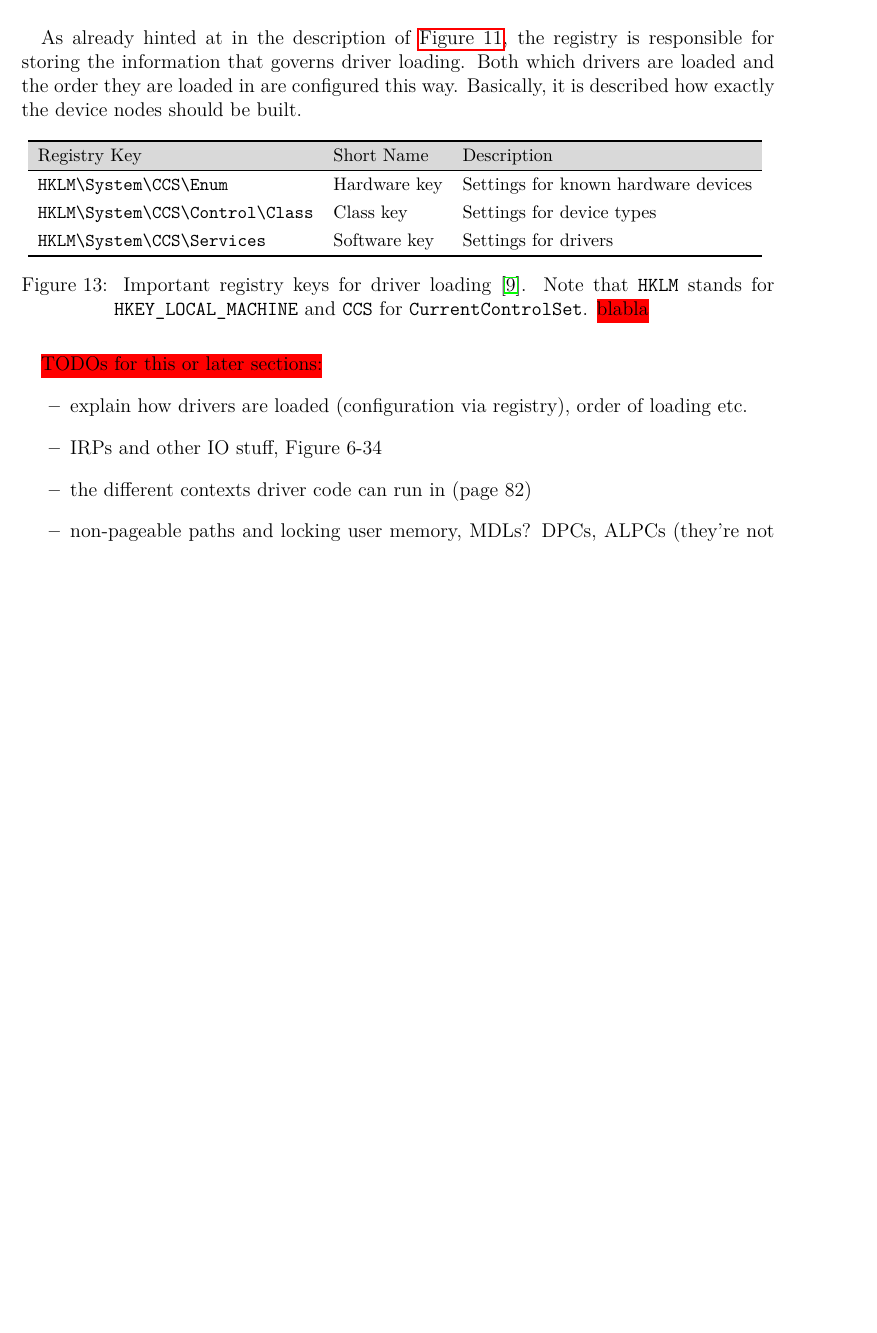
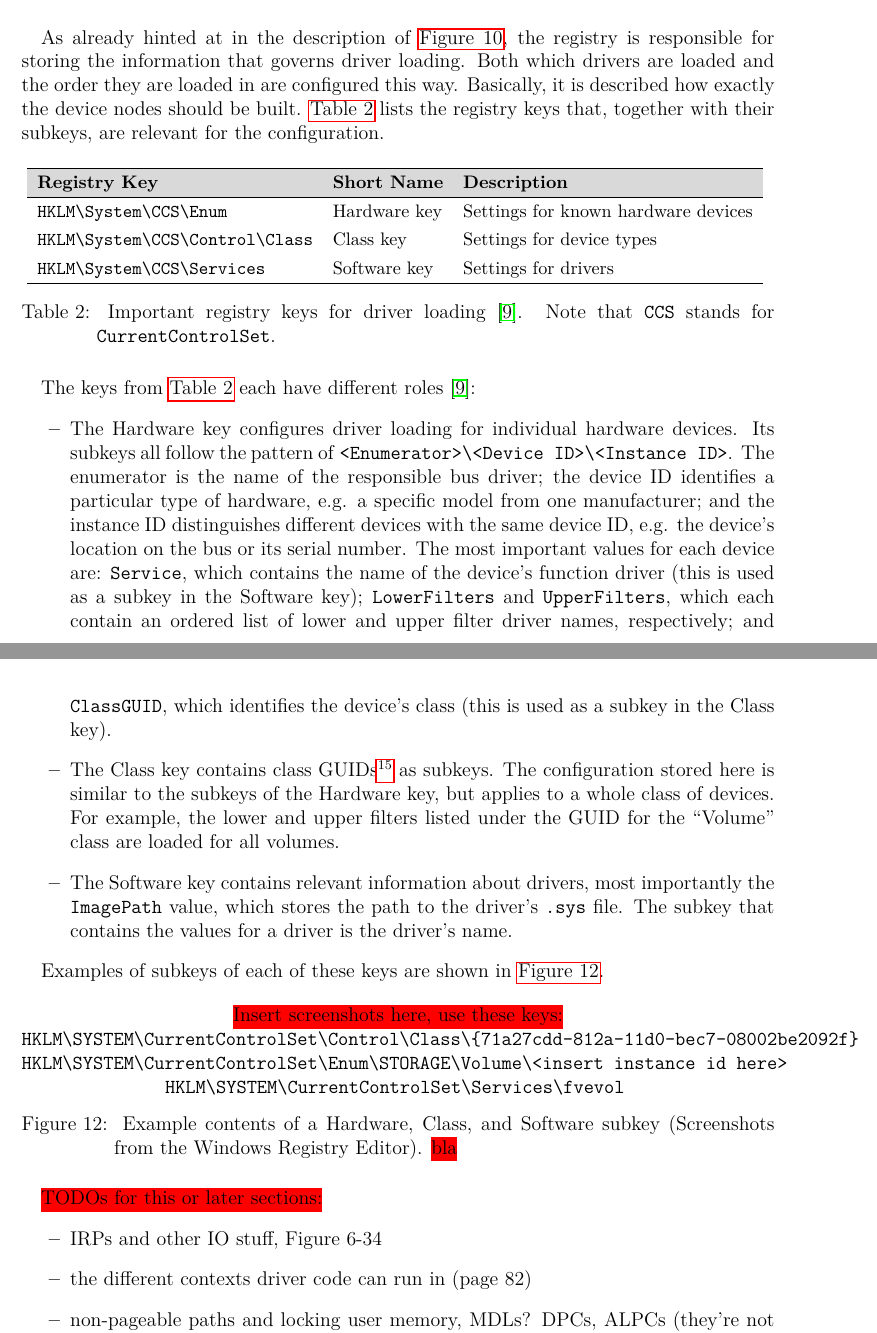
Before and after one commit to Oknolynx/thesis, a LaTeX thesis (src/thesis.tex, which reads src/2_background.tex): part of page 17 of 29 before the commit and two parts of pages 17 and 18 of 29 after it, the two joined at a grey line, cut so that both start at the same text, the shorter picture padded with empty space. Compiled offline with pdfLaTeX.

Commit message:
continue writing about driver loading

```diff
--- a/src/2_background.tex
+++ b/src/2_background.tex
@@ -538,9 +540,9 @@ This shows that filter drivers can be places either above the function driver (u
 	\label{fig:background.kerneldriver.devnode}
 \end{figure}
 
-As already hinted at in the description of \autoref{fig:background.kerneldriver.devicestack}, the registry is responsible for storing the information that governs driver loading. Both which drivers are loaded and the order they are loaded in are configured this way. Basically, it is described how exactly the device nodes should be built.
+As already hinted at in the description of \autoref{fig:background.kerneldriver.devicestack}, the registry is responsible for storing the information that governs driver loading. Both which drivers are loaded and the order they are loaded in are configured this way. Basically, it is described how exactly the device nodes should be built. \autoref{tbl:background.kerneldriver.registrykeys} lists the registry keys that, together with their subkeys, are relevant for the configuration.
 
-\begin{figure}[htb!]
+\begin{table}[htb!]
 	\center
 	\small
 	\def\arraystretch{1.25}
@@ -559,14 +561,36 @@ As already hinted at in the description of \autoref{fig:background.kerneldriver.
 	\caption[
 		Important registry keys for driver loading
 	]{
-		Important registry keys for driver loading \cite{Yosifovich2017}. Note that \texttt{HKLM} stands for \texttt{HKEY\_LOCAL\_MACHINE} and \texttt{CCS} for \texttt{CurrentControlSet}. \todo{blabla}
+		Important registry keys for driver loading \cite{Yosifovich2017}. Note that \texttt{CCS} stands for \texttt{CurrentControlSet}.
 	}
-	\label{fig:background.kerneldriver.registrykeys}
+	\label{tbl:background.kerneldriver.registrykeys}
+\end{table}
+
+The keys from \autoref{tbl:background.kerneldriver.registrykeys} each have different roles \cite{Yosifovich2017}:
+\begin{itemize}
+	\item The Hardware key configures driver loading for individual hardware devices. Its subkeys all follow the pattern of \texttt{<Enumerator>\textbackslash <Device ID>\textbackslash <Instance ID>}. The enumerator is the name of the responsible bus driver; the device ID identifies a particular type of hardware, e.g. a specific model from one manufacturer; and the instance ID distinguishes different devices with the same device ID, e.g. the device's location on the bus or its serial number. The most important values for each device are: \texttt{Service}, which contains the name of the device's function driver (this is used as a subkey in the Software key); \texttt{LowerFilters} and \texttt{UpperFilters}, which each contain an ordered list of lower and upper filter driver names, respectively; and \texttt{ClassGUID}, which identifies the device's class (this is used as a subkey in the Class key).
+	\item The Class key contains class GUIDs\footnote{\label{fn:background.kerneldriver.guids} Globally Unique Identifiers, also known as Universally Unique Identifiers (UUIDs). See \href{https://tools.ietf.org/html/rfc4122}{RFC 4122} for more information.} as subkeys. The configuration stored here is similar to the subkeys of the Hardware key, but applies to a whole class of devices. For example, the lower and upper filters listed under the GUID for the ``Volume'' class are loaded for all volumes.
+	\item The Software key contains relevant information about drivers, most importantly the \texttt{ImagePath} value, which stores the path to the driver's \texttt{.sys} file. The subkey that contains the values for a driver is the driver's name.
+\end{itemize}
+
+Examples of subkeys of each of these keys are shown in \autoref{fig:background.kerneldriver.registry}.
+
+\begin{figure}[htb!]
+	\center
+	\todo{Insert screenshots here, use these keys:}
+	\verb|HKLM\SYSTEM\CurrentControlSet\Control\Class\{71a27cdd-812a-11d0-bec7-08002be2092f}|
+	\verb|HKLM\SYSTEM\CurrentControlSet\Enum\STORAGE\Volume\<insert instance id here>|
+	\verb|HKLM\SYSTEM\CurrentControlSet\Services\fvevol|
+	\caption[
+		Example contents of a Hardware, Class, and Software subkey
+	]{
+		Example contents of a Hardware, Class, and Software subkey (Screenshots from the Windows Registry Editor). \todo{bla}
+	}
+	\label{fig:background.kerneldriver.registry}
 \end{figure}
 
 \todo{TODOs for this or later sections:}
 \begin{itemize}
-	\item explain how drivers are loaded (configuration via registry), order of loading etc.
 	\item IRPs and other IO stuff, Figure 6-34
 	\item the different contexts driver code can run in (page 82)
 	\item non-pageable paths and locking user memory, MDLs? DPCs, ALPCs (they're not relevant for our driver, I think)?
```
Also changed, not shown: thesis.pdf, src/2_background.tex (22 more changed lines).
